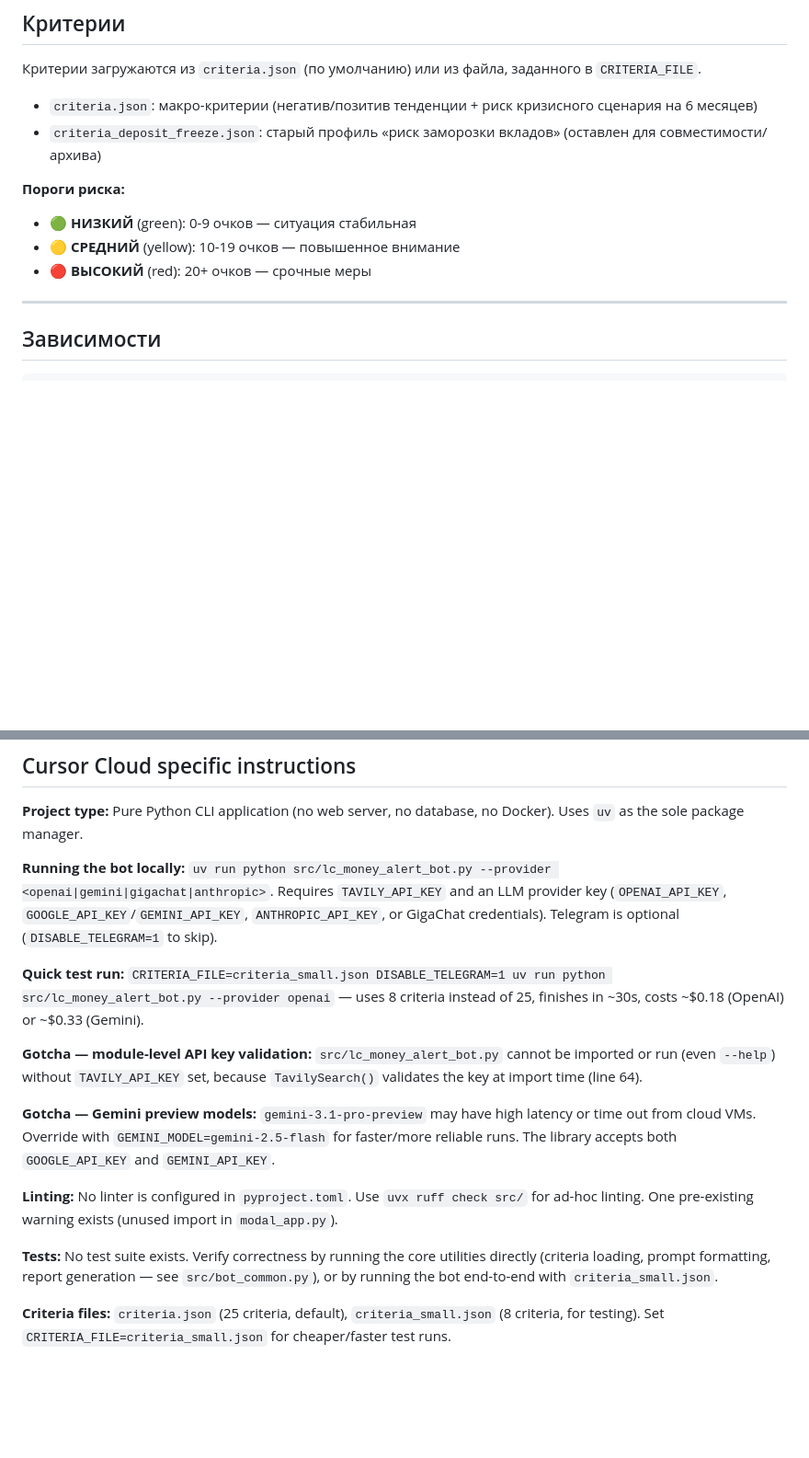
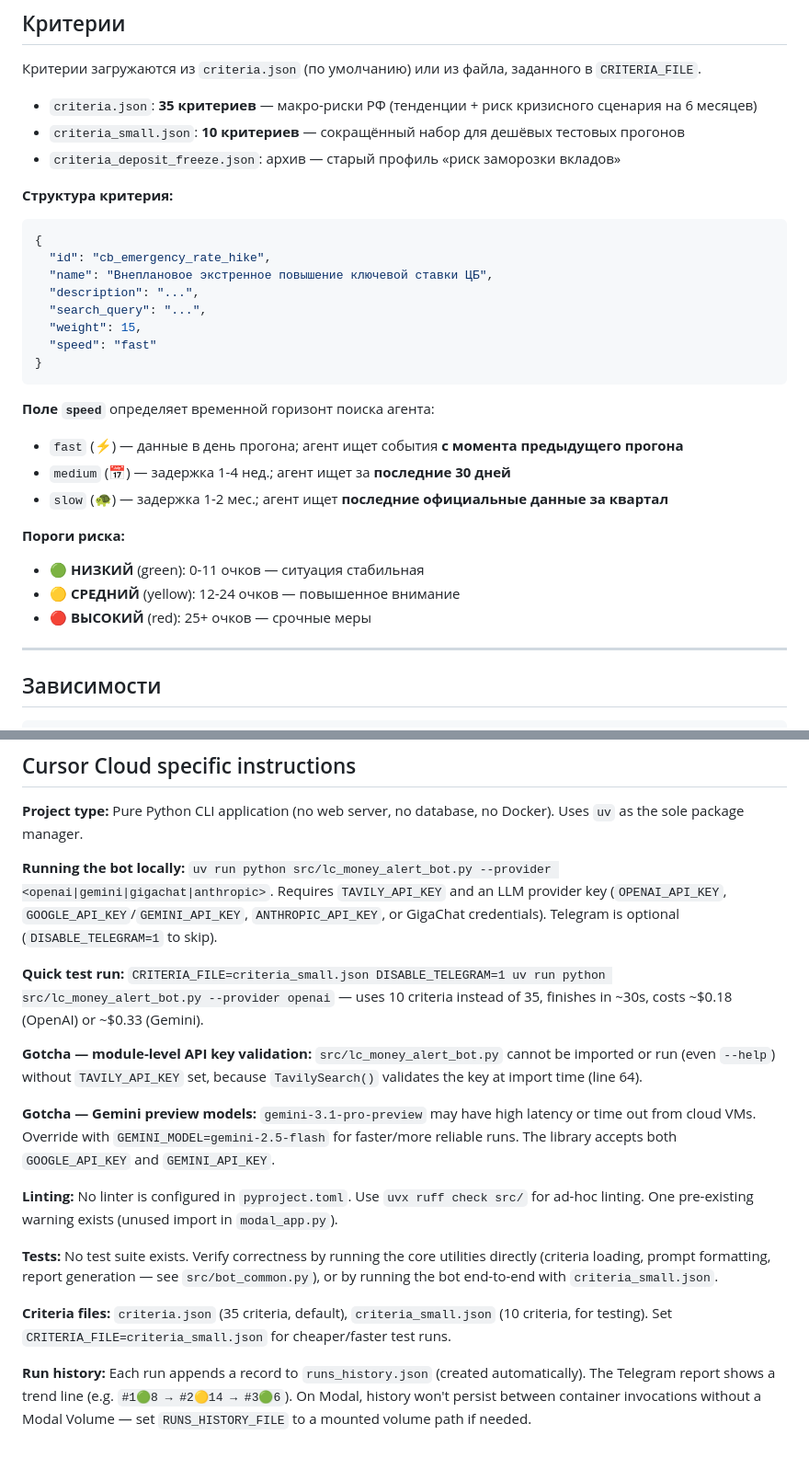
Before and after one commit to kaluginvit-svg/rf-macro-risk-ai, a Markdown page: AGENTS.md, 2 parts joined by grey strips. Shown at 92% size. Drawn GitHub-style; blank space fills up the shorter version.

Commit message:
Update docs: 35 criteria, new thresholds, speed field, run history
- README: thresholds 0-11/12-24/25+, MODEL_PROVIDER includes anthropic,
  project structure includes runs_history.json, criteria counts updated
- AGENTS.md: same threshold fix, criteria counts (25→35, 8→10),
  document speed field and time-window behavior, run history note for Modal

Co-Authored-By: Claude Sonnet 4.6 <noreply@anthropic.com>

````diff
--- a/AGENTS.md
+++ b/AGENTS.md
@@ -124,13 +124,31 @@ modal app logs money-alert-bot
 
 Критерии загружаются из `criteria.json` (по умолчанию) или из файла, заданного в `CRITERIA_FILE`.
 
-- `criteria.json`: макро-критерии (негатив/позитив тенденции + риск кризисного сценария на 6 месяцев)
-- `criteria_deposit_freeze.json`: старый профиль «риск заморозки вкладов» (оставлен для совместимости/архива)
+- `criteria.json`: **35 критериев** — макро-риски РФ (тенденции + риск кризисного сценария на 6 месяцев)
+- `criteria_small.json`: **10 критериев** — сокращённый набор для дешёвых тестовых прогонов
+- `criteria_deposit_freeze.json`: архив — старый профиль «риск заморозки вкладов»
+
+**Структура критерия:**
+```json
+{
+  "id": "cb_emergency_rate_hike",
+  "name": "Внеплановое экстренное повышение ключевой ставки ЦБ",
+  "description": "...",
+  "search_query": "...",
+  "weight": 15,
+  "speed": "fast"
+}
+```
+
+**Поле `speed`** определяет временной горизонт поиска агента:
+- `fast` (⚡) — данные в день прогона; агент ищет события **с момента предыдущего прогона**
+- `medium` (📅) — задержка 1-4 нед.; агент ищет за **последние 30 дней**
+- `slow` (🐢) — задержка 1-2 мес.; агент ищет **последние официальные данные за квартал**
 
 **Пороги риска:**
-- 🟢 **НИЗКИЙ** (green): 0-9 очков — ситуация стабильная
-- 🟡 **СРЕДНИЙ** (yellow): 10-19 очков — повышенное внимание
-- 🔴 **ВЫСОКИЙ** (red): 20+ очков — срочные меры
+- 🟢 **НИЗКИЙ** (green): 0-11 очков — ситуация стабильная
+- 🟡 **СРЕДНИЙ** (yellow): 12-24 очков — повышенное внимание
+- 🔴 **ВЫСОКИЙ** (red): 25+ очков — срочные меры
 
 ---
 
@@ -167,7 +185,7 @@ langchain-tavily>=0.2.17
 
 **Running the bot locally:** `uv run python src/lc_money_alert_bot.py --provider <openai|gemini|gigachat|anthropic>`. Requires `TAVILY_API_KEY` and an LLM provider key (`OPENAI_API_KEY`, `GOOGLE_API_KEY`/`GEMINI_API_KEY`, `ANTHROPIC_API_KEY`, or GigaChat credentials). Telegram is optional (`DISABLE_TELEGRAM=1` to skip).
 
-**Quick test run:** `CRITERIA_FILE=criteria_small.json DISABLE_TELEGRAM=1 uv run python src/lc_money_alert_bot.py --provider openai` — uses 8 criteria instead of 25, finishes in ~30s, costs ~$0.18 (OpenAI) or ~$0.33 (Gemini).
+**Quick test run:** `CRITERIA_FILE=criteria_small.json DISABLE_TELEGRAM=1 uv run python src/lc_money_alert_bot.py --provider openai` — uses 10 criteria instead of 35, finishes in ~30s, costs ~$0.18 (OpenAI) or ~$0.33 (Gemini).
 
 **Gotcha — module-level API key validation:** `src/lc_money_alert_bot.py` cannot be imported or run (even `--help`) without `TAVILY_API_KEY` set, because `TavilySearch()` validates the key at import time (line 64).
 
@@ -177,4 +195,6 @@ langchain-tavily>=0.2.17
 
 **Tests:** No test suite exists. Verify correctness by running the core utilities directly (criteria loading, prompt formatting, report generation — see `src/bot_common.py`), or by running the bot end-to-end with `criteria_small.json`.
 
-**Criteria files:** `criteria.json` (25 criteria, default), `criteria_small.json` (8 criteria, for testing). Set `CRITERIA_FILE=criteria_small.json` for cheaper/faster test runs.
+**Criteria files:** `criteria.json` (35 criteria, default), `criteria_small.json` (10 criteria, for testing). Set `CRITERIA_FILE=criteria_small.json` for cheaper/faster test runs.
+
+**Run history:** Each run appends a record to `runs_history.json` (created automatically). The Telegram report shows a trend line (e.g. `#1🟢8 → #2🟡14 → #3🟢6`). On Modal, history won't persist between container invocations without a Modal Volume — set `RUNS_HISTORY_FILE` to a mounted volume path if needed.
````
Also changed, not shown: README.md (+10 -9 lines).
